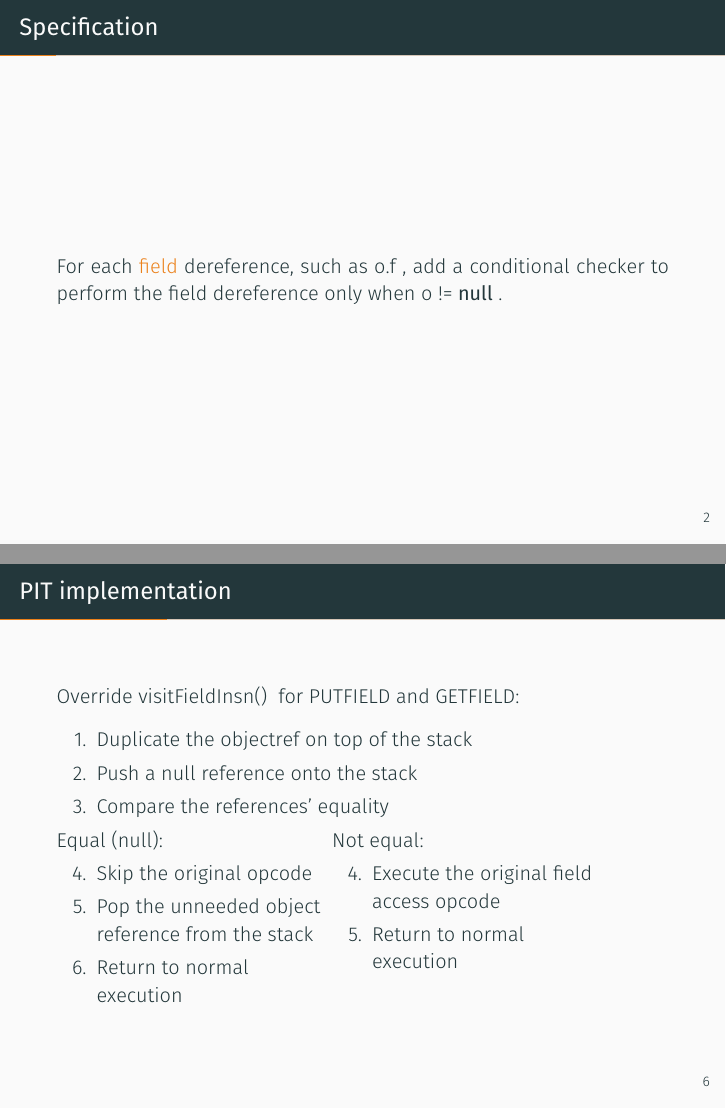
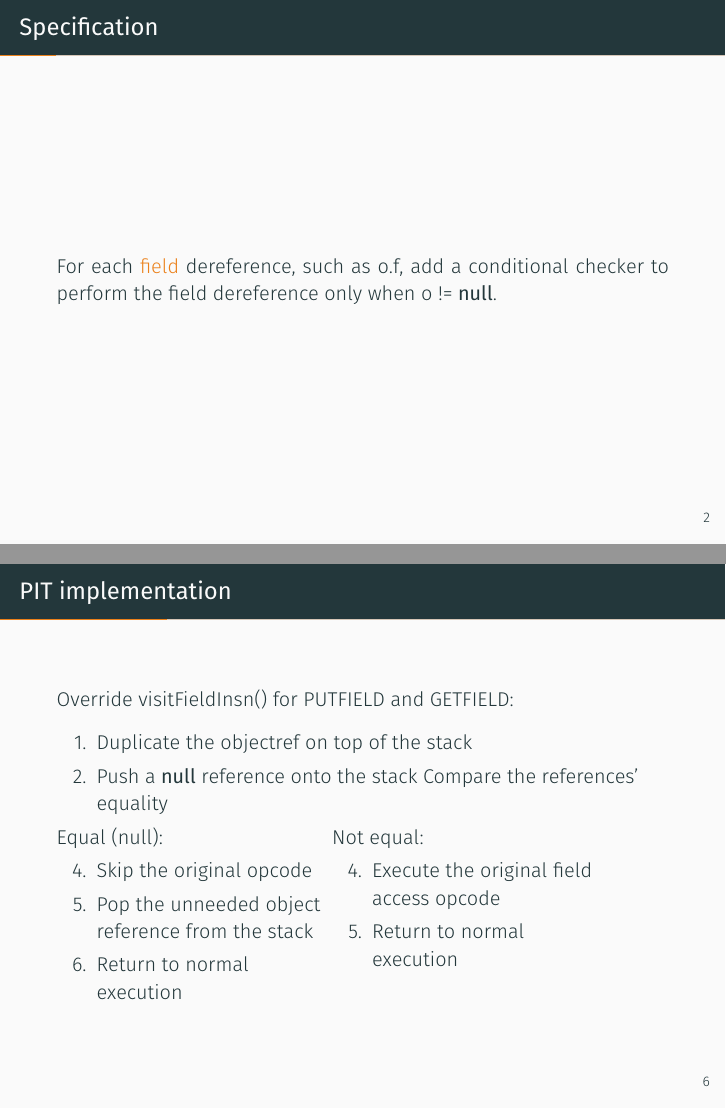
Before and after one commit to lafrenierejm/presentation, LaTeX slides (presentation.tex, which reads section/m1.tex): pages 5 and 23 of 54, joined at a grey line. Compiled offline with XeLaTeX; a missing font is replaced by an installed copy or a similar font.

Commit message:
[top matter] Fix spacing after \java

```diff
--- a/presentation.tex
+++ b/presentation.tex
@@ -40,7 +40,7 @@
       columns=fullflexible,%
       language=java,%
       #1%
-  ]{#2}
+  ]{#2}%
 }
 
 % lists
--- a/section/m1.tex
+++ b/section/m1.tex
@@ -211,8 +211,7 @@
   \item
     Duplicate the objectref on top of the stack
   \item
-    Push a null reference onto the stack
-  \item
+    Push a \java{null} reference onto the stack
     Compare the references' equality
   \end{enumerate}
   \begin{columns}[t,totalwidth=0.6\textwidth]
```
